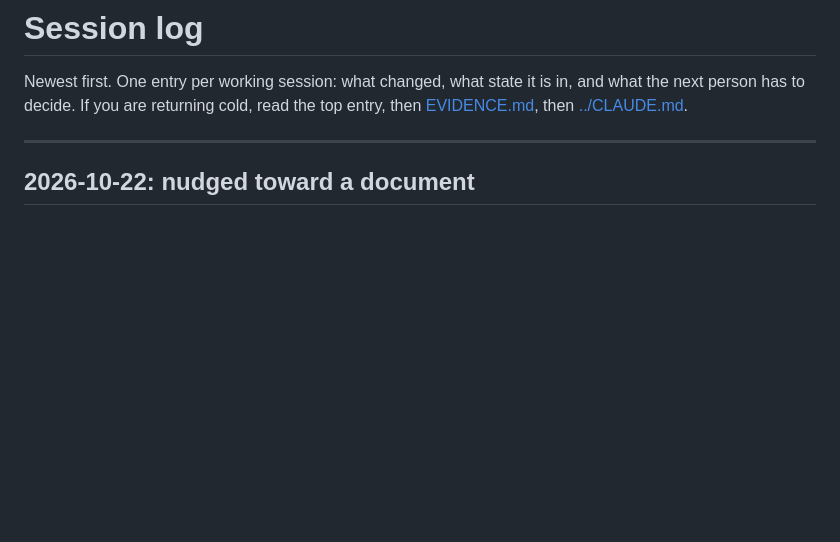
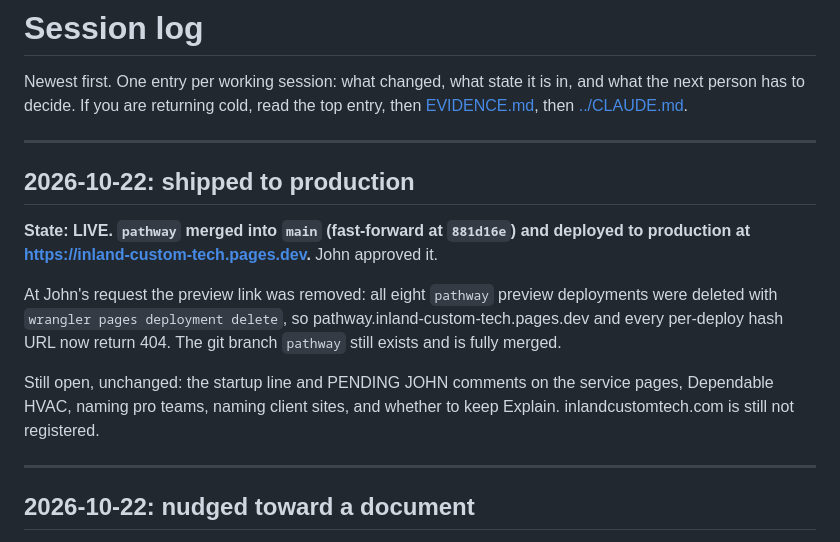
Before and after one commit to gu-27/inland-custom-tech, a Markdown page: docs/SESSION-LOG.md, the part around the change. GitHub-like rendering; blank space fills up the shorter version.

Commit message:
Session log: redesign shipped, preview deleted
Co-Authored-By: Claude Opus 5.5 (1M context) <noreply@anthropic.com>

```diff
--- a/docs/SESSION-LOG.md
+++ b/docs/SESSION-LOG.md
@@ -3,6 +3,22 @@
 Newest first. One entry per working session: what changed, what state it is in, and what
 the next person has to decide. If you are returning cold, read the top entry, then
 [EVIDENCE.md](EVIDENCE.md), then [../CLAUDE.md](../CLAUDE.md).
+
+---
+
+## 2026-10-22: shipped to production
+
+**State: LIVE. `pathway` merged into `main` (fast-forward at `881d16e`) and deployed to
+production at <https://inland-custom-tech.pages.dev>.** John approved it.
+
+At John's request the preview link was removed: all eight `pathway` preview deployments
+were deleted with `wrangler pages deployment delete`, so pathway.inland-custom-tech.pages.dev
+and every per-deploy hash URL now return 404. The git branch `pathway` still exists and
+is fully merged.
+
+Still open, unchanged: the startup line and PENDING JOHN comments on the service pages,
+Dependable HVAC, naming pro teams, naming client sites, and whether to keep Explain.
+inlandcustomtech.com is still not registered.
 
 ---
 
```
